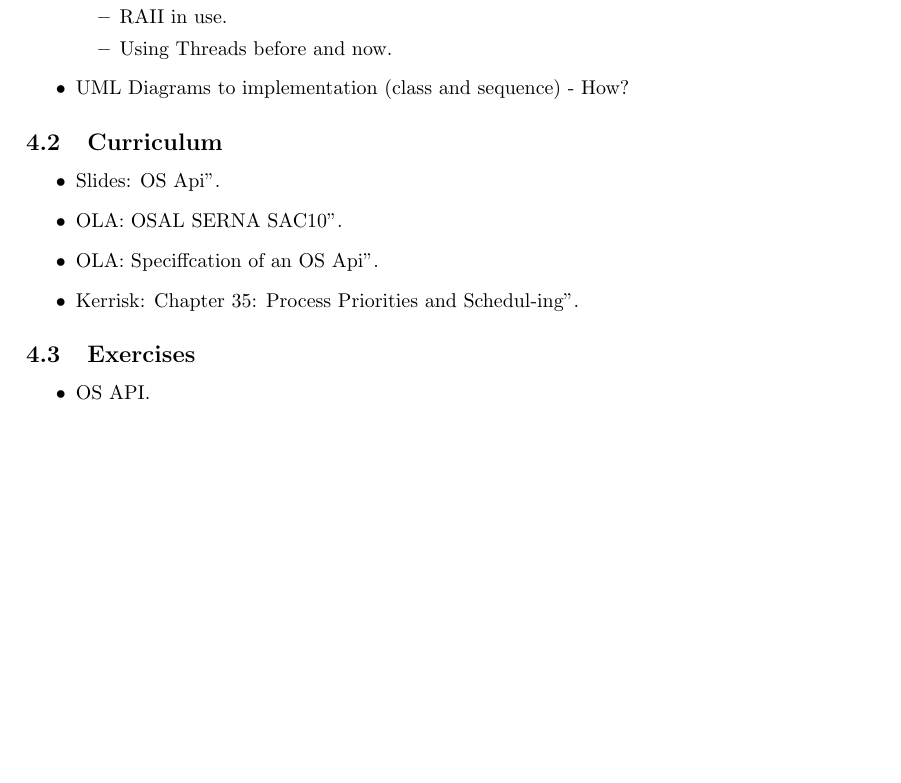
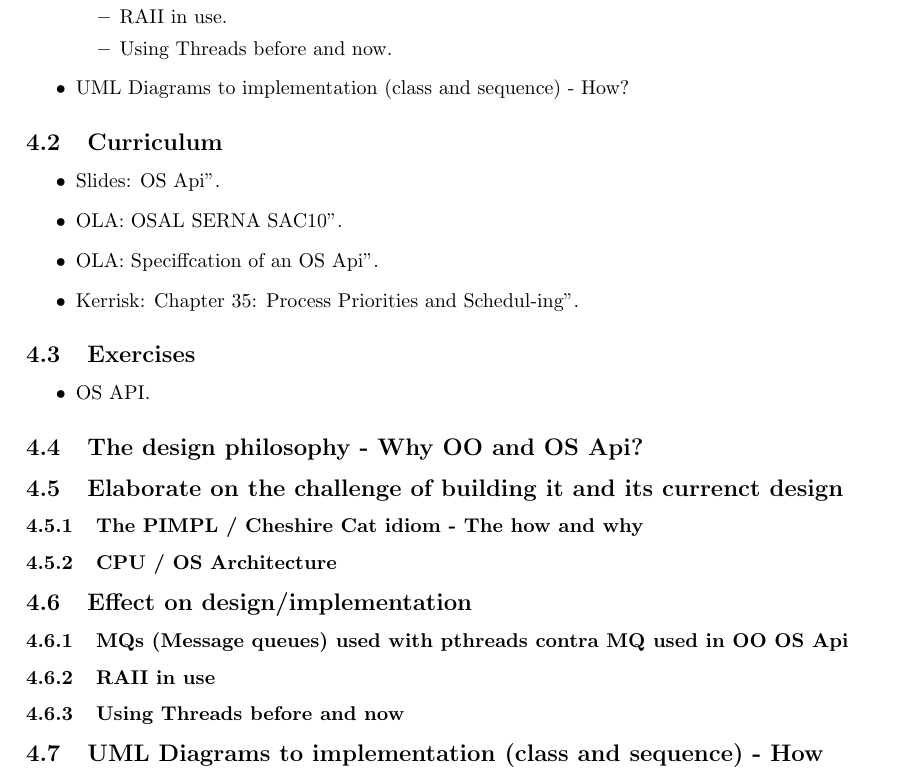
Before and after one commit to joachimda/I3ISU, a LaTeX document (Eksamen/Dispositioner/Indlejret Software Udvikling - Dispositioner.tex, which reads Eksamen/Dispositioner/docs/spm4_osapi.tex): part of page 23 of 25, cut so that both start at the same text, the shorter picture padded with empty space. Compiled offline with pdfLaTeX.

Commit message:
added sections for spm 4

```diff
--- a/Eksamen/Dispositioner/docs/spm4_osapi.tex
+++ b/Eksamen/Dispositioner/docs/spm4_osapi.tex
@@ -32,3 +32,21 @@
 \begin{itemize}
 	\item OS API.
 \end{itemize}
+
+\subsection{The design philosophy - Why OO and OS Api?}
+
+\subsection{Elaborate on the challenge of building it and its currenct design}
+
+\subsubsection{The PIMPL / Cheshire Cat idiom - The how and why}
+
+\subsubsection{CPU / OS Architecture}
+
+\subsection{Effect on design/implementation}
+
+\subsubsection{MQs (Message queues) used with pthreads contra MQ used in OO OS Api}
+
+\subsubsection{RAII in use}
+
+\subsubsection{Using Threads before and now}
+
+\subsection{UML Diagrams to implementation (class and sequence) - How}
```
